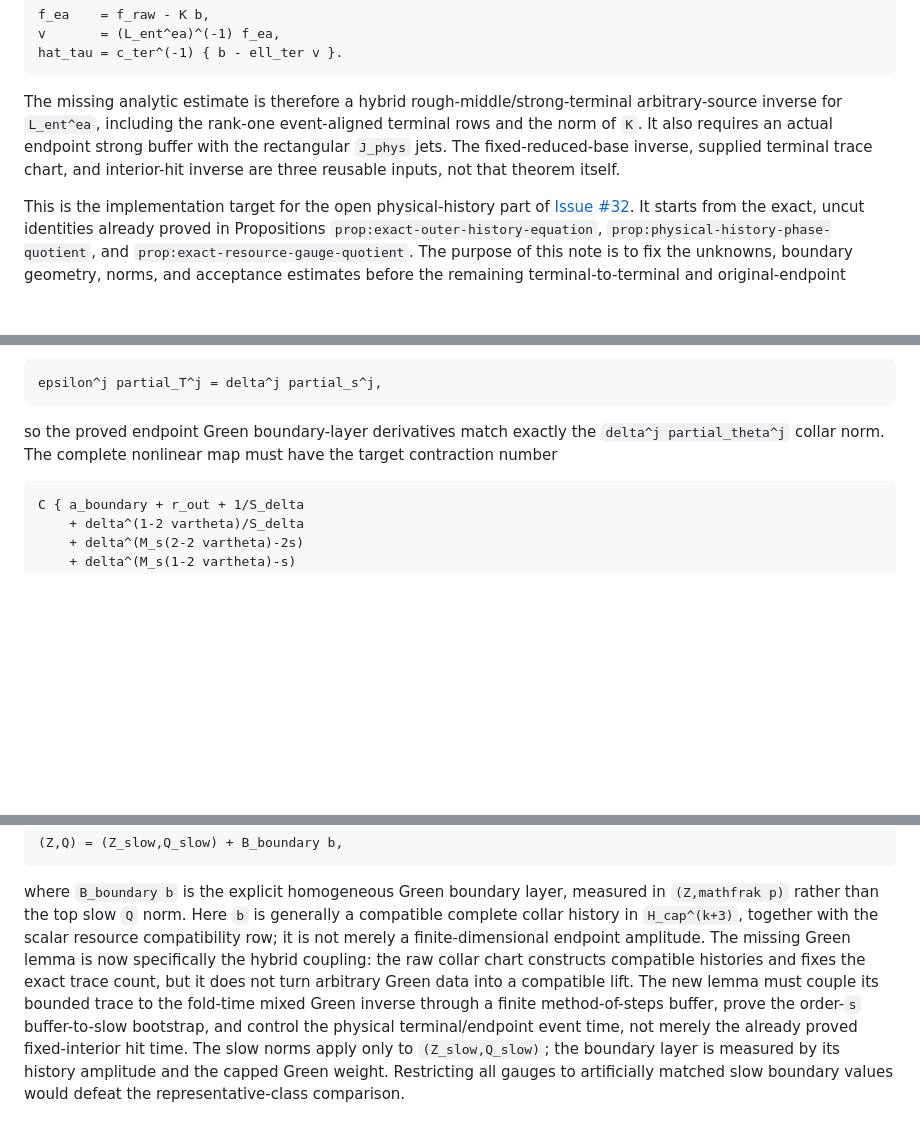
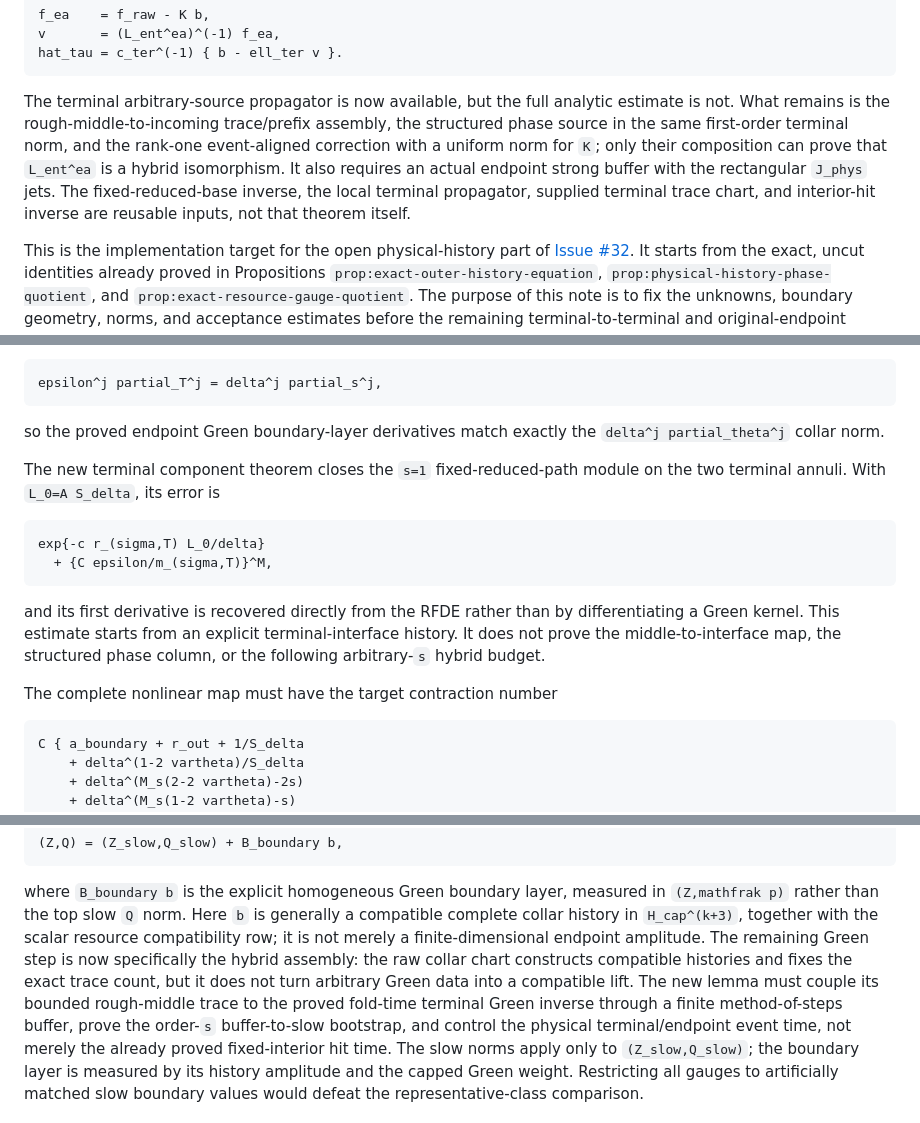
Before and after one commit to h-lu/canard-aware-network-control, a Markdown page: docs/paper-a-tracker-bvp-proof-program.md, 3 parts joined by grey strips. GitHub-like rendering; blank space fills up the shorter version.

````diff
--- a/docs/paper-a-tracker-bvp-proof-program.md
+++ b/docs/paper-a-tracker-bvp-proof-program.md
@@ -332,11 +339,14 @@ v       = (L_ent^ea)^(-1) f_ea,
 hat_tau = c_ter^(-1) { b - ell_ter v }.
 ```
 
-The missing analytic estimate is therefore a hybrid rough-middle/strong-terminal
-arbitrary-source inverse for `L_ent^ea`, including the rank-one event-aligned
-terminal rows and the norm of `K`.  It also requires an actual endpoint
-strong buffer with the rectangular `J_phys` jets.  The fixed-reduced-base
-inverse, supplied terminal trace chart, and interior-hit inverse are three
+The terminal arbitrary-source propagator is now available, but the full
+analytic estimate is not.  What remains is the rough-middle-to-incoming
+trace/prefix assembly, the structured phase source in the same first-order
+terminal norm, and the rank-one event-aligned correction with a uniform norm
+for `K`; only their composition can prove that `L_ent^ea` is a hybrid
+isomorphism.  It also requires an actual endpoint strong buffer with the
+rectangular `J_phys` jets.  The fixed-reduced-base inverse, the local terminal
+propagator, supplied terminal trace chart, and interior-hit inverse are
 reusable inputs, not that theorem itself.
 
 This is the implementation target for the open physical-history part of
@@ -765,8 +775,22 @@ epsilon^j partial_T^j = delta^j partial_s^j,
 ```
 
 so the proved endpoint Green boundary-layer derivatives match exactly the
-`delta^j partial_theta^j` collar norm.  The complete nonlinear map must have
-the target contraction number
+`delta^j partial_theta^j` collar norm.
+
+The new terminal component theorem closes the `s=1` fixed-reduced-path
+module on the two terminal annuli.  With `L_0=A S_delta`, its error is
+
+```text
+exp{-c r_(sigma,T) L_0/delta}
+  + {C epsilon/m_(sigma,T)}^M,
+```
+
+and its first derivative is recovered directly from the RFDE rather than by
+differentiating a Green kernel.  This estimate starts from an explicit
+terminal-interface history.  It does not prove the middle-to-interface map,
+the structured phase column, or the following arbitrary-`s` hybrid budget.
+
+The complete nonlinear map must have the target contraction number
 
 ```text
 C { a_boundary + r_out + 1/S_delta
@@ -854,11 +878,12 @@ where `B_boundary b` is the explicit homogeneous Green boundary layer,
 measured in `(Z,mathfrak p)` rather than the top slow `Q` norm.
 Here `b` is generally a compatible complete collar history in
 `H_cap^(k+3)`, together with the scalar resource compatibility row; it is not
-merely a finite-dimensional endpoint amplitude.  The missing Green lemma
-is now specifically the hybrid coupling: the raw collar chart constructs
+merely a finite-dimensional endpoint amplitude.  The remaining Green step
+is now specifically the hybrid assembly: the raw collar chart constructs
 compatible histories and fixes the exact trace count, but it does not turn
 arbitrary Green data into a compatible lift.  The new lemma must couple its
-bounded trace to the fold-time mixed Green inverse through a finite
+bounded rough-middle trace to the proved fold-time terminal Green inverse
+through a finite
 method-of-steps buffer, prove the order-`s` buffer-to-slow bootstrap, and
 control the physical terminal/endpoint event time, not merely the already
 proved fixed-interior hit time.  The
````
Also changed, not shown: other parts of docs/paper-a-tracker-bvp-proof-program.md (+45 -31 lines), manuscript/network-root-transfer/CLAIM-MAP.md (+12 -9 lines).
